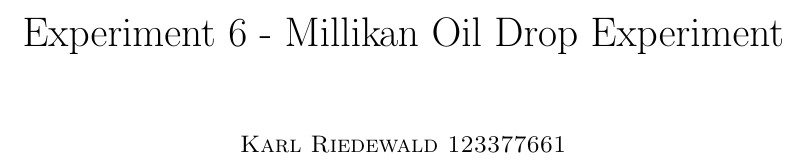
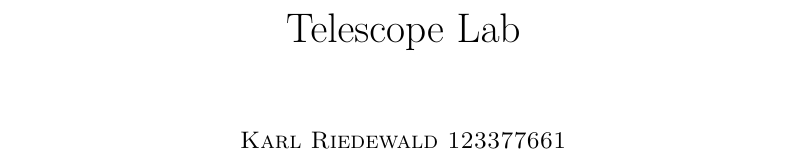
Before and after one commit to karl2805/Telescope-Lab, a LaTeX document (Telescope_Lab.tex): part of page 1 of 3, cut at the place of the change. Compiled offline with pdfLaTeX.

Commit message:
updated title

```diff
--- a/Telescope_Lab.tex
+++ b/Telescope_Lab.tex
@@ -30,7 +30,7 @@
 	\begingroup
 	\centering
 
-	\huge{Experiment 6 - Millikan Oil Drop Experiment}\\
+	\huge{Telescope Lab}\\
 	[1cm]
 	\textsc{\large Karl Riedewald 123377661}\\
 
```
